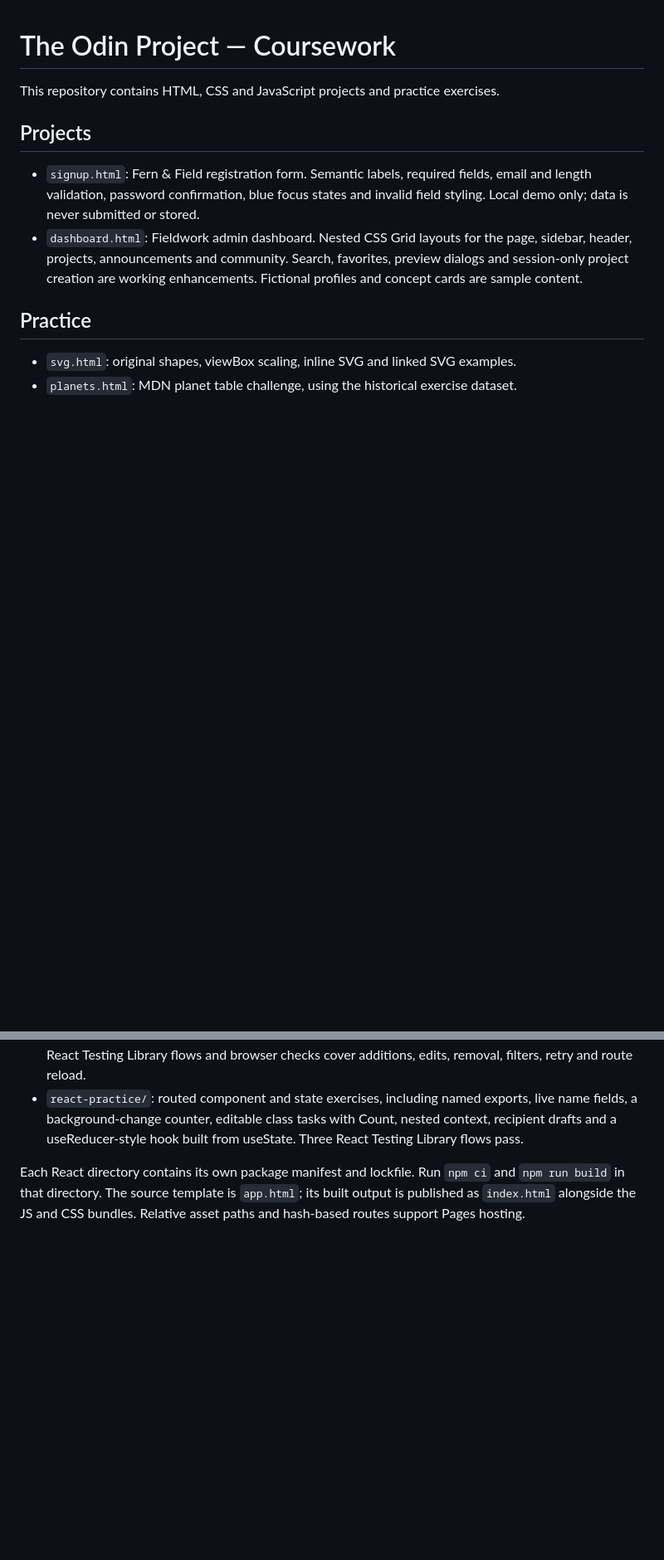
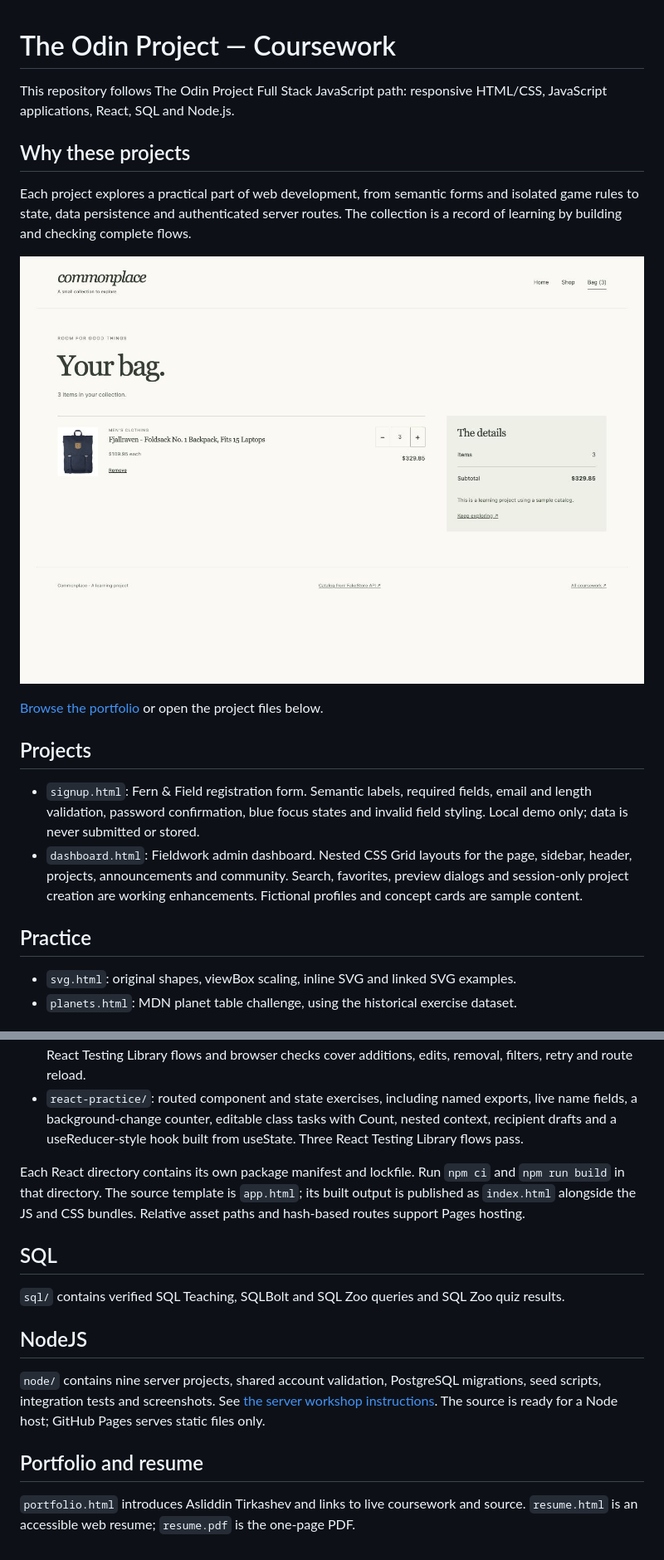
Before and after one commit to asliddintirkashev4-cloud/odin-intermediate-html-css, a Markdown page: README.md, 2 parts joined by grey strips. Shown: that part at 83% size. Rendered like a GitHub page; pictures changed too: portfolio-react-shop.png (added); blank space fills up the shorter version.

Commit message:
Update portfolio and publish one-page resume

```diff
--- a/README.md
+++ b/README.md
@@ -1,6 +1,13 @@
 # The Odin Project — Coursework
 
-This repository contains HTML, CSS and JavaScript projects and practice exercises.
+This repository follows The Odin Project Full Stack JavaScript path: responsive HTML/CSS, JavaScript applications, React, SQL and Node.js.
+
+## Why these projects
+Each project explores a practical part of web development, from semantic forms and isolated game rules to state, data persistence and authenticated server routes. The collection is a record of learning by building and checking complete flows.
+
+![Shopping cart project](portfolio-react-shop.png)
+
+[Browse the portfolio](https://asliddintirkashev4-cloud.github.io/odin-intermediate-html-css/portfolio.html) or open the project files below.
 
 ## Projects
 - `signup.html`: Fern & Field registration form. Semantic labels, required fields, email and length validation, password confirmation, blue focus states and invalid field styling. Local demo only; data is never submitted or stored.
@@ -84,3 +91,12 @@ The animation starters come from The Odin Project CSS exercises; the starter lic
 - `react-practice/`: routed component and state exercises, including named exports, live name fields, a background-change counter, editable class tasks with Count, nested context, recipient drafts and a useReducer-style hook built from useState. Three React Testing Library flows pass.
 
 Each React directory contains its own package manifest and lockfile. Run `npm ci` and `npm run build` in that directory. The source template is `app.html`; its built output is published as `index.html` alongside the JS and CSS bundles. Relative asset paths and hash-based routes support Pages hosting.
+
+## SQL
+`sql/` contains verified SQL Teaching, SQLBolt and SQL Zoo queries and SQL Zoo quiz results.
+
+## NodeJS
+`node/` contains nine server projects, shared account validation, PostgreSQL migrations, seed scripts, integration tests and screenshots. See [the server workshop instructions](node/README.md). The source is ready for a Node host; GitHub Pages serves static files only.
+
+## Portfolio and resume
+`portfolio.html` introduces Asliddin Tirkashev and links to live coursework and source. `resume.html` is an accessible web resume; `resume.pdf` is the one-page PDF.
```
Also changed, not shown: other parts of README.md (+1 -1 lines), portfolio-battleship.png (added), portfolio-react-memory.png (added), 5 other files.
